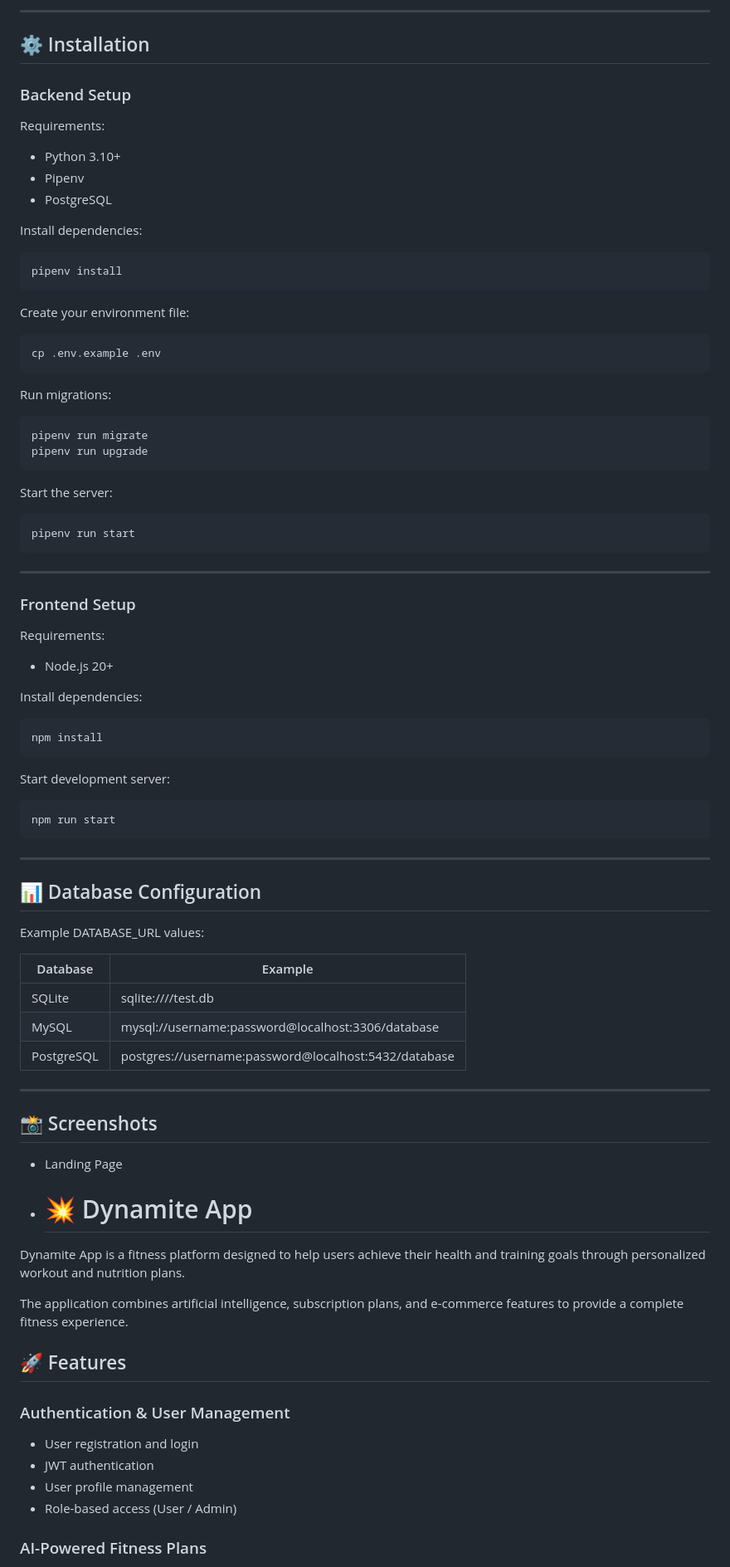
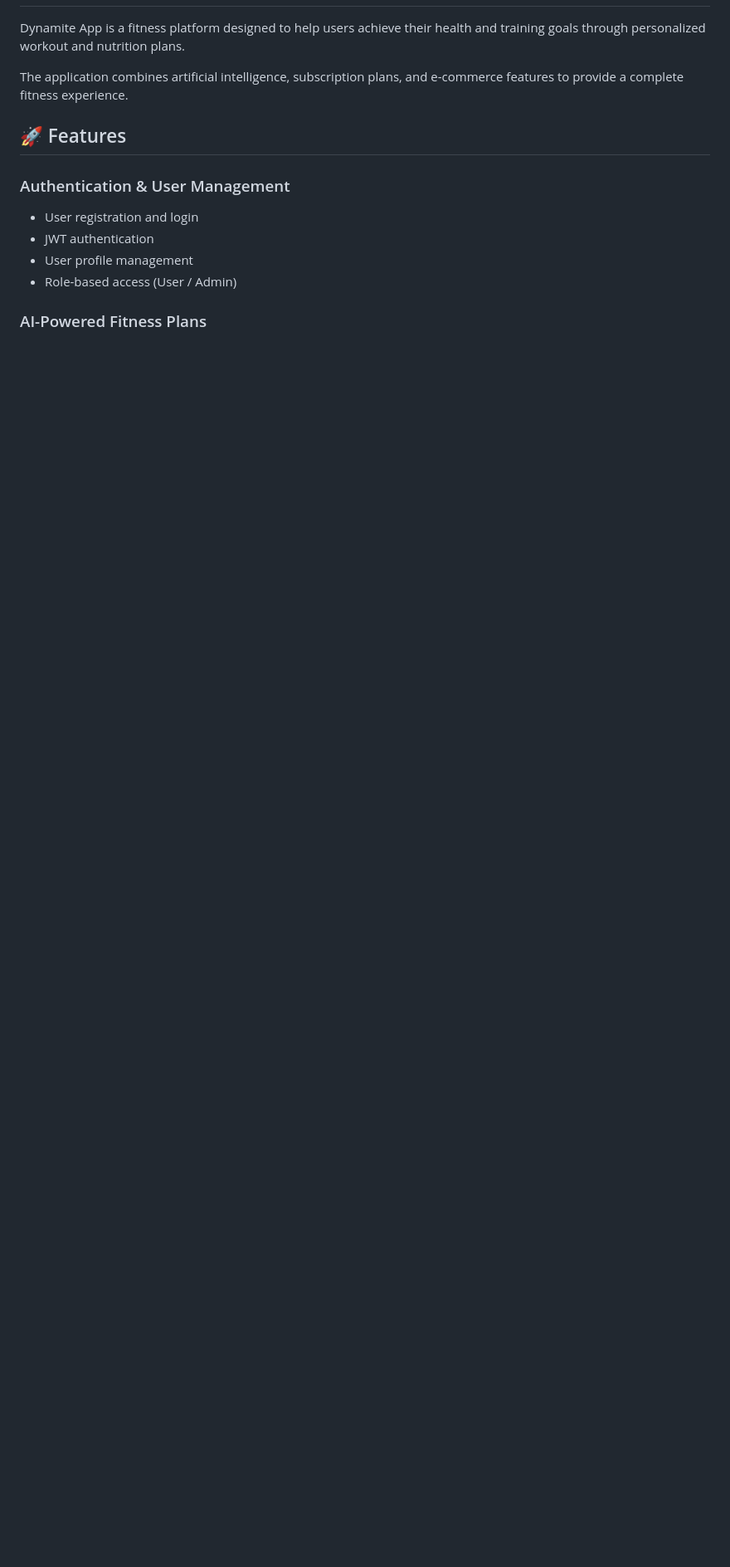
Before and after one commit to SPiedra955/dynamite-app, a Markdown page: README.md, the part around one of its changes. Shown at 83% size. GitHub-like rendering; blank space fills up the shorter version.

Commit message:
Revise README to remove features and update links
Removed detailed project description and features section from README. Updated LinkedIn link.

````diff
--- a/README.md
+++ b/README.md
@@ -78,78 +2,3 @@ https://docs.stripe.com/testing?testing-method=card-numbers#visa
----
-
-## ⚙️ Installation
-
-### Backend Setup
-
-Requirements:
-
-* Python 3.10+
-* Pipenv
-* PostgreSQL
-
-Install dependencies:
-
-```bash
-pipenv install
-```
-
-Create your environment file:
-
-```bash
-cp .env.example .env
-```
-
-Run migrations:
-
-```bash
-pipenv run migrate
-pipenv run upgrade
-```
-
-Start the server:
-
-```bash
-pipenv run start
-```
-
----
-
-### Frontend Setup
-
-Requirements:
-
-* Node.js 20+
-
-Install dependencies:
-
-```bash
-npm install
-```
-
-Start development server:
-
-```bash
-npm run start
-```
-
----
-
-## 📊 Database Configuration
-
-Example DATABASE_URL values:
-
-| Database   | Example                                              |
-| ---------- | ---------------------------------------------------- |
-| SQLite     | sqlite:////test.db                                   |
-| MySQL      | mysql://username:password@localhost:3306/database    |
-| PostgreSQL | postgres://username:password@localhost:5432/database |
-
----
-
-## 📸 Screenshots
-
-* Landing Page
-* # 💥 Dynamite App
 
 Dynamite App is a fitness platform designed to help users achieve their health and training goals through personalized workout and nutrition plans.
 
````
Also changed, not shown: other parts of README.md (+1 -77 lines).
